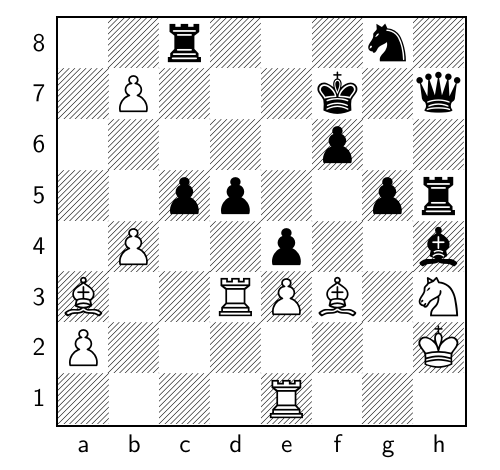
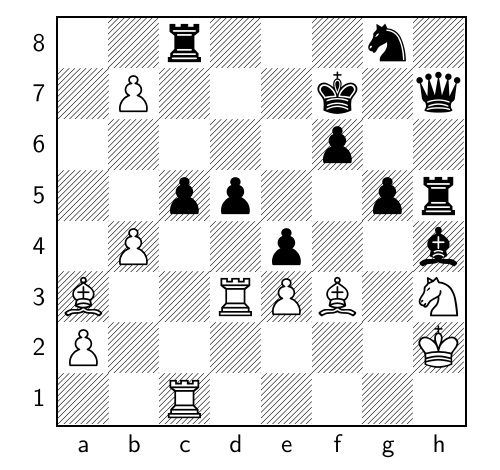
Before and after one commit to TomCasavant/latex-chess, a LaTeX document (default_filepath.tex): part of the page, cut so that both start at the same text. Compiled offline with pdfLaTeX.

Commit message:
[automated] Regenerate text/pdf for chessboard

```diff
--- a/default_filepath.tex
+++ b/default_filepath.tex
@@ -13,6 +13,6 @@
 \normalsize%
 \setchessboard{showmover=false}%
 \newgame%
-\fenboard{2r3n1/1P3k1q/5p2/2pp2pr/1P2p2b/B2RPB1N/P6K/4R3 w - - 4 51}%
+\fenboard{2r3n1/1P3k1q/5p2/2pp2pr/1P2p2b/B2RPB1N/P6K/2R5 b - - 5 51}%
 \chessboard%
 \end{document}
```
Also changed, not shown: chessboard.png, chessboard_display.pdf.
